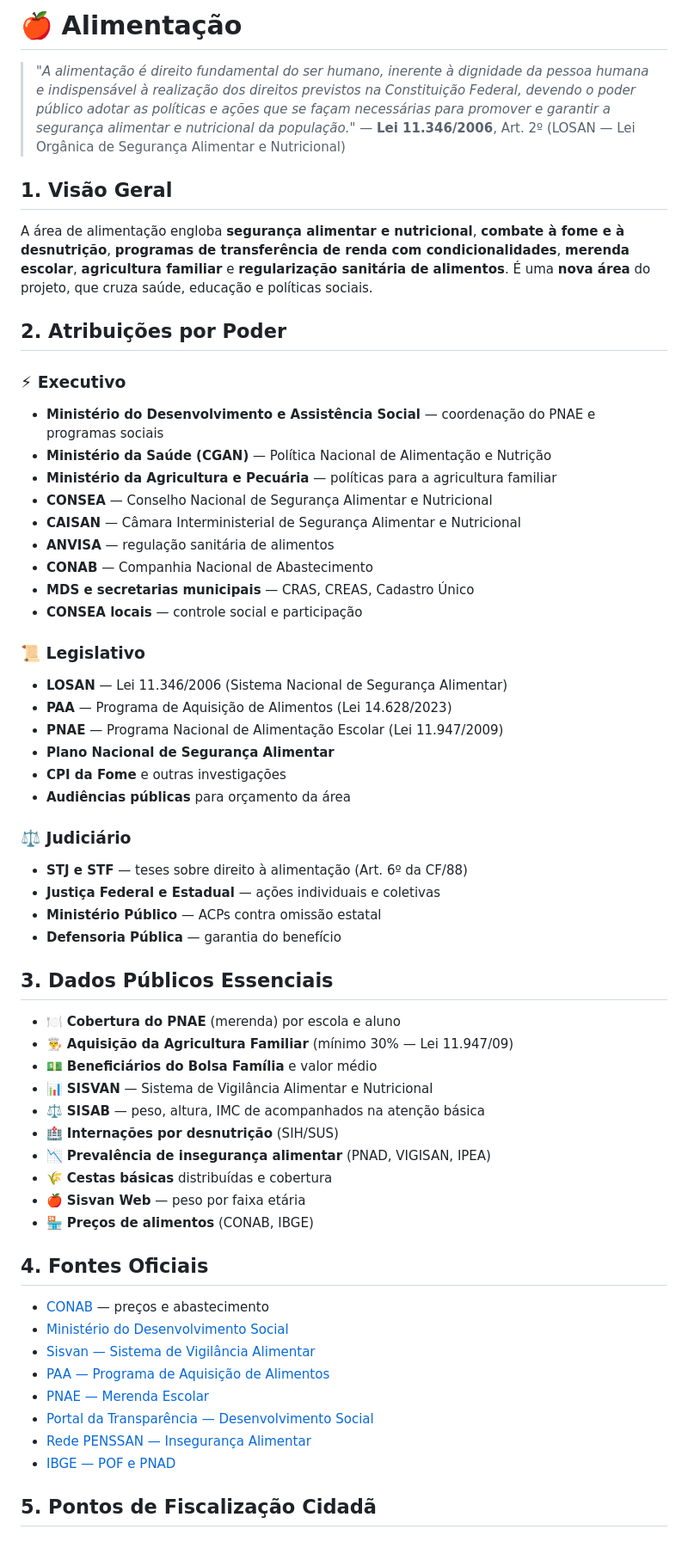
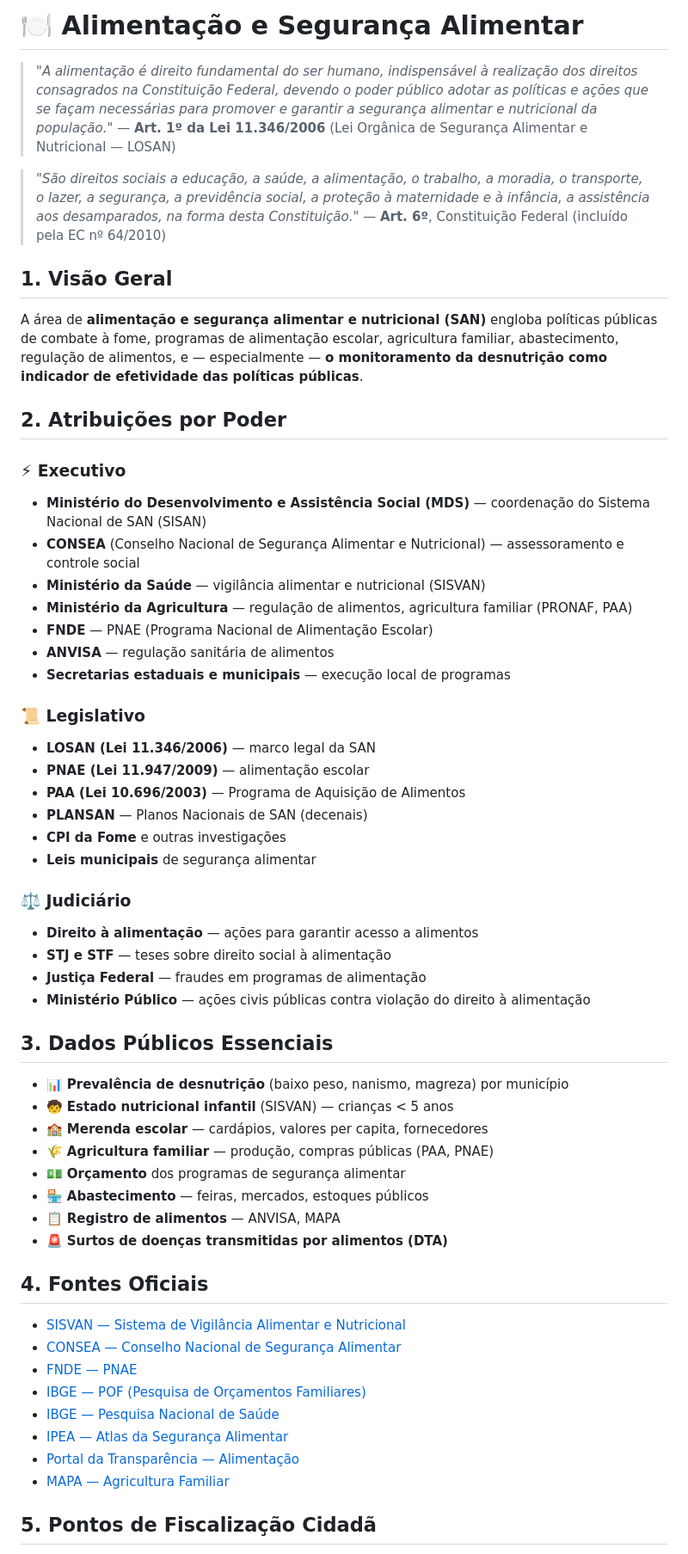
Before and after one commit to projetocidadao/projetocidadao, a Markdown page: areas/alimentacao.md, the part around one of its changes. Shown at 86% size. Rendered like a GitHub page.

Commit message:
docs: cria área temática Alimentação com balanço evolutivo da desnutrição

```diff
--- a/areas/alimentacao.md
+++ b/areas/alimentacao.md
@@ -1,62 +1,61 @@
-# 🍎 Alimentação
+# 🍽️ Alimentação e Segurança Alimentar
 
-> *"A alimentação é direito fundamental do ser humano, inerente à dignidade da pessoa humana e indispensável à realização dos direitos previstos na Constituição Federal, devendo o poder público adotar as políticas e ações que se façam necessárias para promover e garantir a segurança alimentar e nutricional da população."*
-> — **Lei 11.346/2006**, Art. 2º (LOSAN — Lei Orgânica de Segurança Alimentar e Nutricional)
+> *"A alimentação é direito fundamental do ser humano, indispensável à realização dos direitos consagrados na Constituição Federal, devendo o poder público adotar as políticas e ações que se façam necessárias para promover e garantir a segurança alimentar e nutricional da população."*
+> — **Art. 1º da Lei 11.346/2006** (Lei Orgânica de Segurança Alimentar e Nutricional — LOSAN)
+
+> *"São direitos sociais a educação, a saúde, a alimentação, o trabalho, a moradia, o transporte, o lazer, a segurança, a previdência social, a proteção à maternidade e à infância, a assistência aos desamparados, na forma desta Constituição."*
+> — **Art. 6º**, Constituição Federal (incluído pela EC nº 64/2010)
 
 ## 1. Visão Geral
 
-A área de alimentação engloba **segurança alimentar e nutricional**, **combate à fome e à desnutrição**, **programas de transferência de renda com condicionalidades**, **merenda escolar**, **agricultura familiar** e **regularização sanitária de alimentos**. É uma **nova área** do projeto, que cruza saúde, educação e políticas sociais.
+A área de **alimentação e segurança alimentar e nutricional (SAN)** engloba políticas públicas de combate à fome, programas de alimentação escolar, agricultura familiar, abastecimento, regulação de alimentos, e — especialmente — **o monitoramento da desnutrição como indicador de efetividade das políticas públicas**.
 
 ## 2. Atribuições por Poder
 
 ### ⚡ Executivo
-- **Ministério do Desenvolvimento e Assistência Social** — coordenação do PNAE e programas sociais
-- **Ministério da Saúde (CGAN)** — Política Nacional de Alimentação e Nutrição
-- **Ministério da Agricultura e Pecuária** — políticas para a agricultura familiar
-- **CONSEA** — Conselho Nacional de Segurança Alimentar e Nutricional
-- **CAISAN** — Câmara Interministerial de Segurança Alimentar e Nutricional
+- **Ministério do Desenvolvimento e Assistência Social (MDS)** — coordenação do Sistema Nacional de SAN (SISAN)
+- **CONSEA** (Conselho Nacional de Segurança Alimentar e Nutricional) — assessoramento e controle social
+- **Ministério da Saúde** — vigilância alimentar e nutricional (SISVAN)
+- **Ministério da Agricultura** — regulação de alimentos, agricultura familiar (PRONAF, PAA)
+- **FNDE** — PNAE (Programa Nacional de Alimentação Escolar)
 - **ANVISA** — regulação sanitária de alimentos
-- **CONAB** — Companhia Nacional de Abastecimento
-- **MDS e secretarias municipais** — CRAS, CREAS, Cadastro Único
-- **CONSEA locais** — controle social e participação
+- **Secretarias estaduais e municipais** — execução local de programas
 
 ### 📜 Legislativo
-- **LOSAN** — Lei 11.346/2006 (Sistema Nacional de Segurança Alimentar)
-- **PAA** — Programa de Aquisição de Alimentos (Lei 14.628/2023)
-- **PNAE** — Programa Nacional de Alimentação Escolar (Lei 11.947/2009)
-- **Plano Nacional de Segurança Alimentar**
+- **LOSAN (Lei 11.346/2006)** — marco legal da SAN
+- **PNAE (Lei 11.947/2009)** — alimentação escolar
+- **PAA (Lei 10.696/2003)** — Programa de Aquisição de Alimentos
+- **PLANSAN** — Planos Nacionais de SAN (decenais)
 - **CPI da Fome** e outras investigações
-- **Audiências públicas** para orçamento da área
+- **Leis municipais** de segurança alimentar
 
 ### ⚖️ Judiciário
-- **STJ e STF** — teses sobre direito à alimentação (Art. 6º da CF/88)
-- **Justiça Federal e Estadual** — ações individuais e coletivas
-- **Ministério Público** — ACPs contra omissão estatal
-- **Defensoria Pública** — garantia do benefício
+- **Direito à alimentação** — ações para garantir acesso a alimentos
+- **STJ e STF** — teses sobre direito social à alimentação
+- **Justiça Federal** — fraudes em programas de alimentação
+- **Ministério Público** — ações civis públicas contra violação do direito à alimentação
 
 ## 3. Dados Públicos Essenciais
 
-- 🍽️ **Cobertura do PNAE** (merenda) por escola e aluno
-- 👨‍🍳 **Aquisição da Agricultura Familiar** (mínimo 30% — Lei 11.947/09)
-- 💵 **Beneficiários do Bolsa Família** e valor médio
-- 📊 **SISVAN** — Sistema de Vigilância Alimentar e Nutricional
-- ⚖️ **SISAB** — peso, altura, IMC de acompanhados na atenção básica
-- 🏥 **Internações por desnutrição** (SIH/SUS)
-- 📉 **Prevalência de insegurança alimentar** (PNAD, VIGISAN, IPEA)
-- 🌾 **Cestas básicas** distribuídas e cobertura
-- 🍎 **Sisvan Web** — peso por faixa etária
-- 🏪 **Preços de alimentos** (CONAB, IBGE)
+- 📊 **Prevalência de desnutrição** (baixo peso, nanismo, magreza) por município
+- 🧒 **Estado nutricional infantil** (SISVAN) — crianças < 5 anos
+- 🏫 **Merenda escolar** — cardápios, valores per capita, fornecedores
+- 🌾 **Agricultura familiar** — produção, compras públicas (PAA, PNAE)
+- 💵 **Orçamento** dos programas de segurança alimentar
+- 🏪 **Abastecimento** — feiras, mercados, estoques públicos
+- 📋 **Registro de alimentos** — ANVISA, MAPA
+- 🚨 **Surtos de doenças transmitidas por alimentos (DTA)**
 
 ## 4. Fontes Oficiais
 
-- [CONAB](https://www.conab.gov.br/) — preços e abastecimento
-- [Ministério do Desenvolvimento Social](https://www.gov.br/mds/)
-- [Sisvan — Sistema de Vigilância Alimentar](https://sisaps.saude.gov.br/sisvan/)
-- [PAA — Programa de Aquisição de Alimentos](https://www.gov.br/mds/pt-br/acoes-e-programas/paa)
-- [PNAE — Merenda Escolar](https://www.gov.br/fnde/pt-br/acoes-e-programas/programas/pnae)
-- [Portal da Transparência — Desenvolvimento Social](https://portaldatransparencia.gov.br/desenvolvimento-social)
-- [Rede PENSSAN — Insegurança Alimentar](https://olheparaafome.com.br/)
-- [IBGE — POF e PNAD](https://www.ibge.gov.br/)
+- [SISVAN — Sistema de Vigilância Alimentar e Nutricional](https://sisaps.saude.gov.br/sisvan/)
+- [CONSEA — Conselho Nacional de Segurança Alimentar](https://www.gov.br/secretariageral/consea)
+- [FNDE — PNAE](https://www.gov.br/fnde/pt-br/acesso-a-informacao/acoes-e-programas/programas/pnae)
+- [IBGE — POF (Pesquisa de Orçamentos Familiares)](https://www.ibge.gov.br/estatisticas/sociais/saude/24786-pesquisa-de-orcamentos-familiares.html)
+- [IBGE — Pesquisa Nacional de Saúde](https://www.ibge.gov.br/estatisticas/sociais/saude/9160-pesquisa-nacional-de-saude.html)
+- [IPEA — Atlas da Segurança Alimentar](https://www.ipea.gov.br/)
+- [Portal da Transparência — Alimentação](https://portaldatransparencia.gov.br/)
+- [MAPA — Agricultura Familiar](https://www.gov.br/agricultura/)
 
 ## 5. Pontos de Fiscalização Cidadã
 
```
Also changed, not shown: other parts of areas/alimentacao.md (+47 -20 lines).
